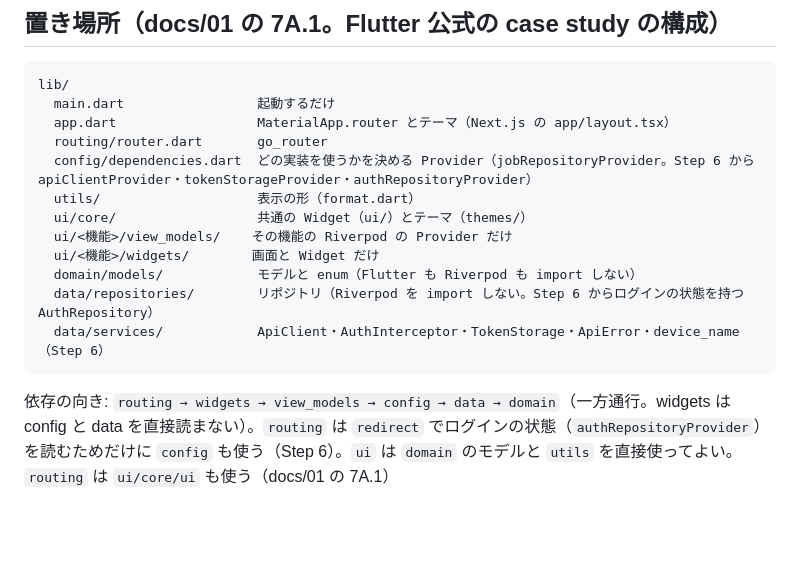
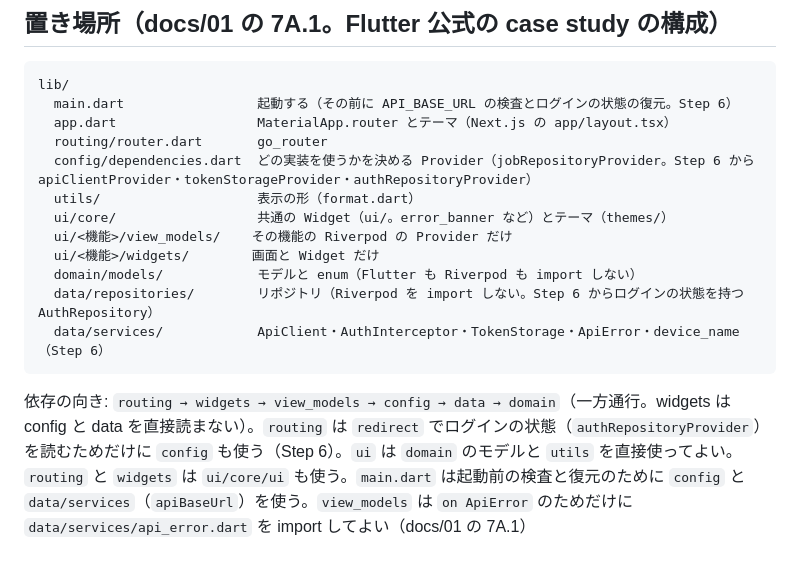
Before and after one commit to hata-junnosuke/next_team, a Markdown page: mobile/CLAUDE.md, the part around the change. GitHub-like rendering; blank space fills up the shorter version.

````diff
--- a/mobile/CLAUDE.md
+++ b/mobile/CLAUDE.md
@@ -72,12 +72,12 @@ class JobListScreen extends ConsumerWidget {
 
 ```
 lib/
-  main.dart                 起動するだけ
+  main.dart                 起動する（その前に API_BASE_URL の検査とログインの状態の復元。Step 6）
   app.dart                  MaterialApp.router とテーマ（Next.js の app/layout.tsx）
   routing/router.dart       go_router
   config/dependencies.dart  どの実装を使うかを決める Provider（jobRepositoryProvider。Step 6 から apiClientProvider・tokenStorageProvider・authRepositoryProvider）
   utils/                    表示の形（format.dart）
-  ui/core/                  共通の Widget（ui/）とテーマ（themes/）
+  ui/core/                  共通の Widget（ui/。error_banner など）とテーマ（themes/）
   ui/<機能>/view_models/    その機能の Riverpod の Provider だけ
   ui/<機能>/widgets/        画面と Widget だけ
   domain/models/            モデルと enum（Flutter も Riverpod も import しない）
@@ -85,4 +85,4 @@ lib/
   data/services/            ApiClient・AuthInterceptor・TokenStorage・ApiError・device_name（Step 6）
 ```
 
-依存の向き: `routing → widgets → view_models → config → data → domain`（一方通行。widgets は config と data を直接読まない）。`routing` は `redirect` でログインの状態（`authRepositoryProvider`）を読むためだけに `config` も使う（Step 6）。`ui` は `domain` のモデルと `utils` を直接使ってよい。`routing` は `ui/core/ui` も使う（docs/01 の 7A.1）
+依存の向き: `routing → widgets → view_models → config → data → domain`（一方通行。widgets は config と data を直接読まない）。`routing` は `redirect` でログインの状態（`authRepositoryProvider`）を読むためだけに `config` も使う（Step 6）。`ui` は `domain` のモデルと `utils` を直接使ってよい。`routing` と `widgets` は `ui/core/ui` も使う。`main.dart` は起動前の検査と復元のために `config` と `data/services`（`apiBaseUrl`）を使う。`view_models` は `on ApiError` のためだけに `data/services/api_error.dart` を import してよい（docs/01 の 7A.1）
````
Also changed, not shown: docs/01_技術仕様_next.md (+8 -6 lines), docs/05_ワーカーアプリ学習計画.md (+1 -1 lines).
